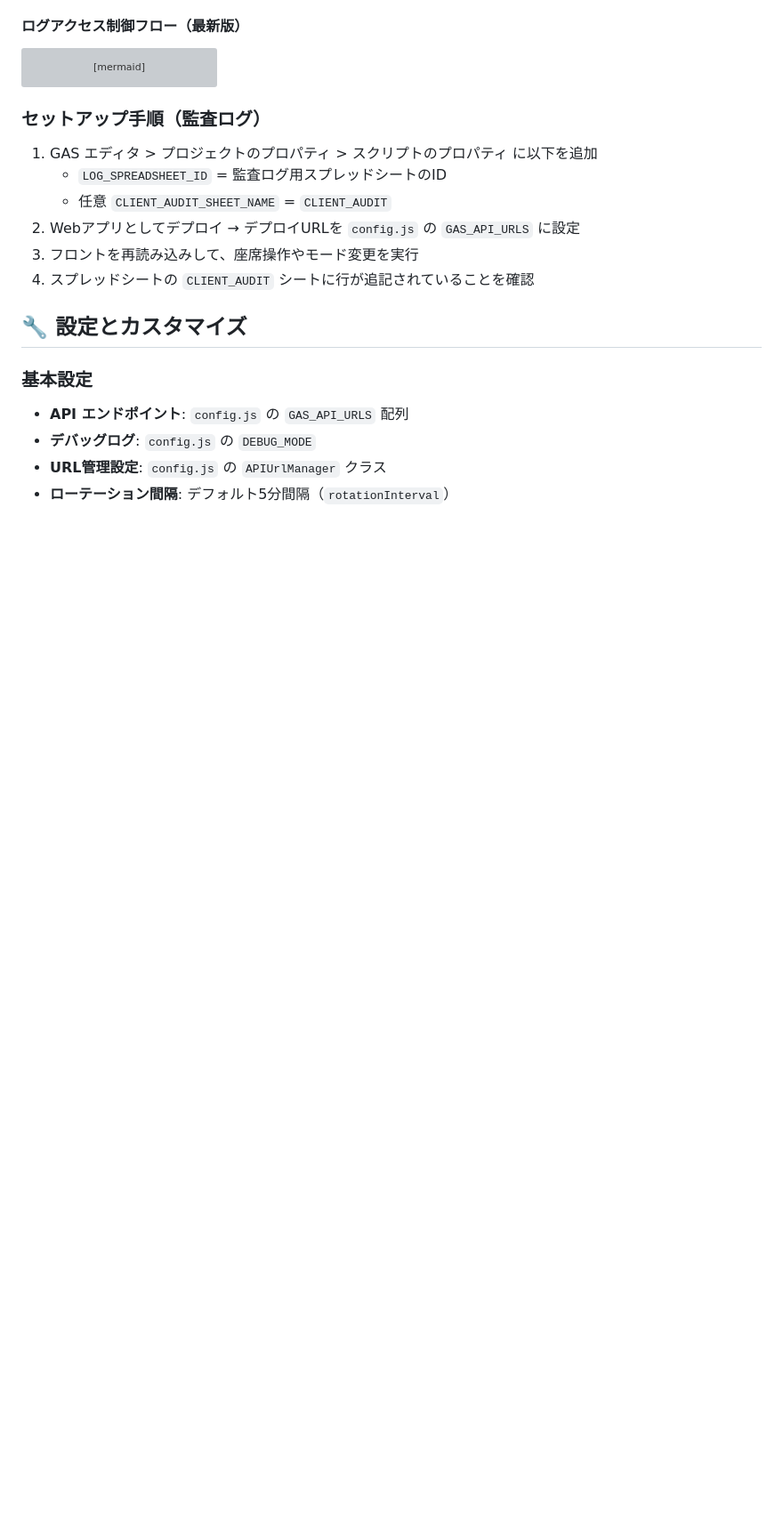
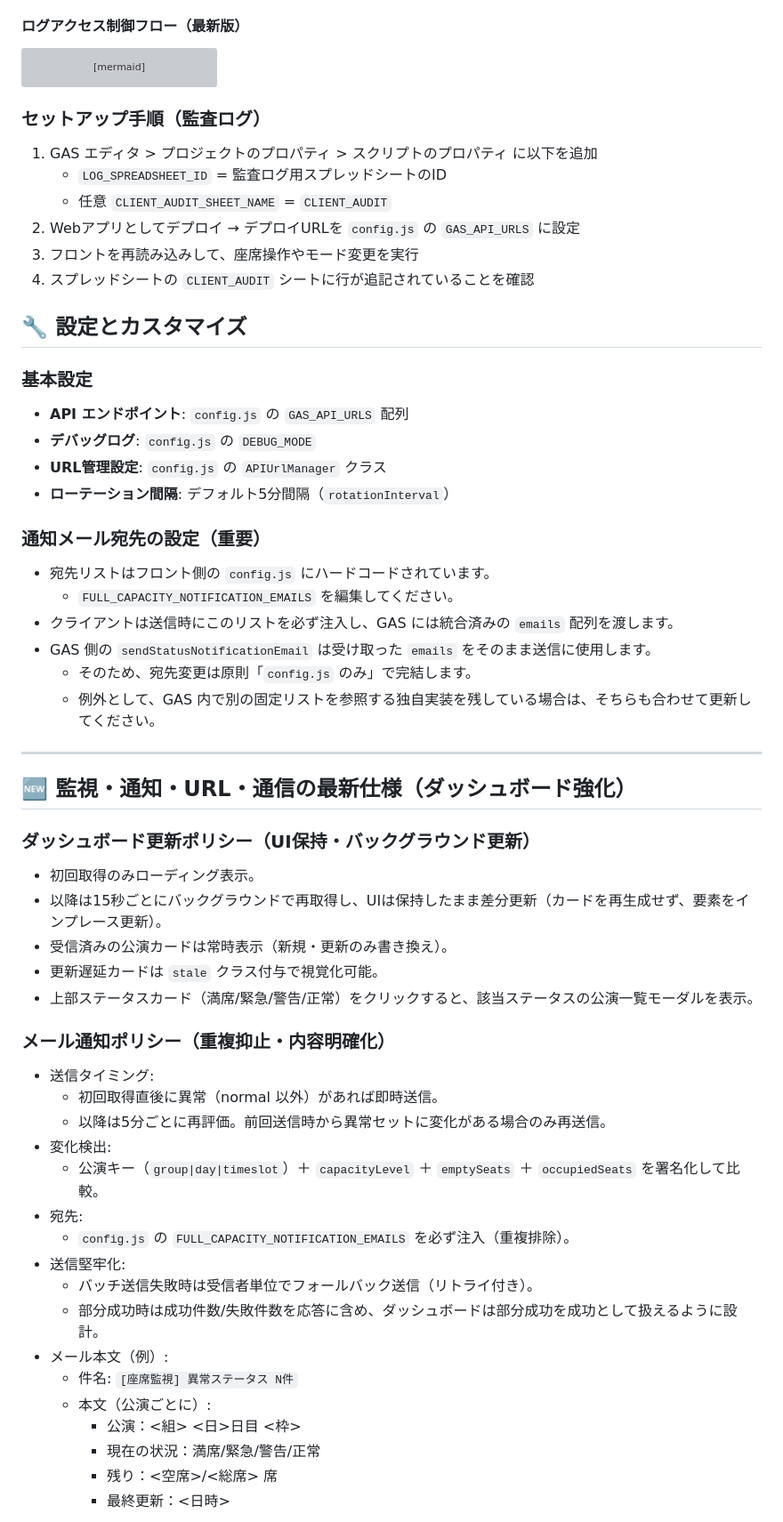
Before and after one commit to J105588/tickets, a Markdown page: README.md, the part around one of its changes. Shown at 89% size. GitHub-like rendering; blank space fills up the shorter version; grey boxes are pictures that could not be loaded.

```diff
--- a/README.md
+++ b/README.md
@@ -552,3 +552,42 @@ sequenceDiagram
 - **デバッグログ**: `config.js` の `DEBUG_MODE`
 - **URL管理設定**: `config.js` の `APIUrlManager` クラス
 - **ローテーション間隔**: デフォルト5分間隔（`rotationInterval`）
+
+### 通知メール宛先の設定（重要）
+- 宛先リストはフロント側の `config.js` にハードコードされています。
+  - `FULL_CAPACITY_NOTIFICATION_EMAILS` を編集してください。
+- クライアントは送信時にこのリストを必ず注入し、GAS には統合済みの `emails` 配列を渡します。
+- GAS 側の `sendStatusNotificationEmail` は受け取った `emails` をそのまま送信に使用します。
+  - そのため、宛先変更は原則「`config.js` のみ」で完結します。
+  - 例外として、GAS 内で別の固定リストを参照する独自実装を残している場合は、そちらも合わせて更新してください。
+
+---
+
+## 🆕 監視・通知・URL・通信の最新仕様（ダッシュボード強化）
+
+### ダッシュボード更新ポリシー（UI保持・バックグラウンド更新）
+- 初回取得のみローディング表示。
+- 以降は15秒ごとにバックグラウンドで再取得し、UIは保持したまま差分更新（カードを再生成せず、要素をインプレース更新）。
+- 受信済みの公演カードは常時表示（新規・更新のみ書き換え）。
+- 更新遅延カードは `stale` クラス付与で視覚化可能。
+- 上部ステータスカード（満席/緊急/警告/正常）をクリックすると、該当ステータスの公演一覧モーダルを表示。
+
+### メール通知ポリシー（重複抑止・内容明確化）
+- 送信タイミング:
+  - 初回取得直後に異常（normal 以外）があれば即時送信。
+  - 以降は5分ごとに再評価。前回送信時から異常セットに変化がある場合のみ再送信。
+- 変化検出:
+  - 公演キー（`group|day|timeslot`）＋ `capacityLevel` ＋ `emptySeats` ＋ `occupiedSeats` を署名化して比較。
+- 宛先:
+  - `config.js` の `FULL_CAPACITY_NOTIFICATION_EMAILS` を必ず注入（重複排除）。
+- 送信堅牢化:
+  - バッチ送信失敗時は受信者単位でフォールバック送信（リトライ付き）。
+  - 部分成功時は成功件数/失敗件数を応答に含め、ダッシュボードは部分成功を成功として扱えるように設計。
+- メール本文（例）:
+  - 件名: `[座席監視] 異常ステータス N件`
+  - 本文（公演ごとに）:
+    - 公演：<組> <日>日目 <枠>
+    - 現在の状況：満席/緊急/警告/正常
+    - 残り：<空席>/<総席> 席
+    - 最終更新：<日時>
+
```
Also changed, not shown: other parts of README.md (+50 -0 lines).
